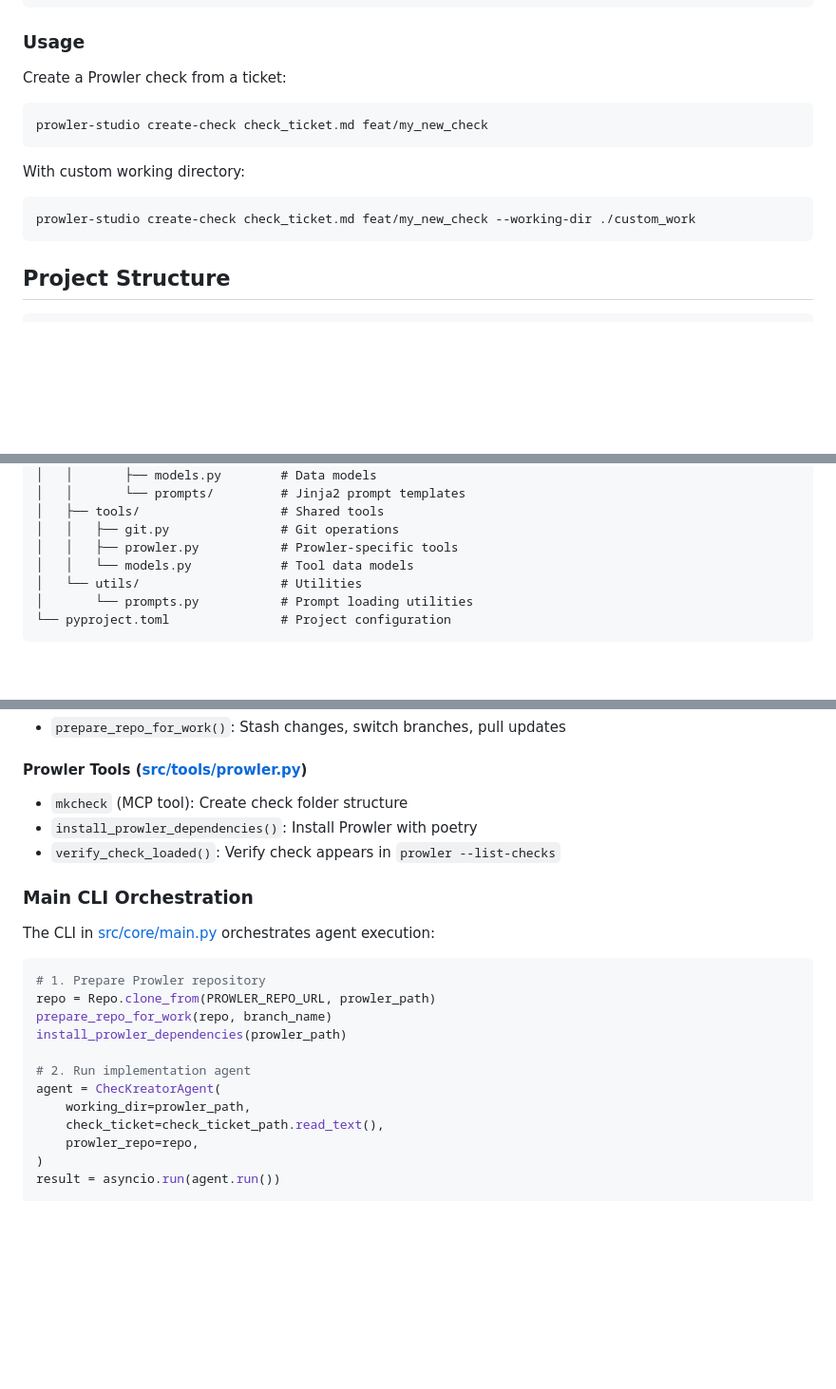
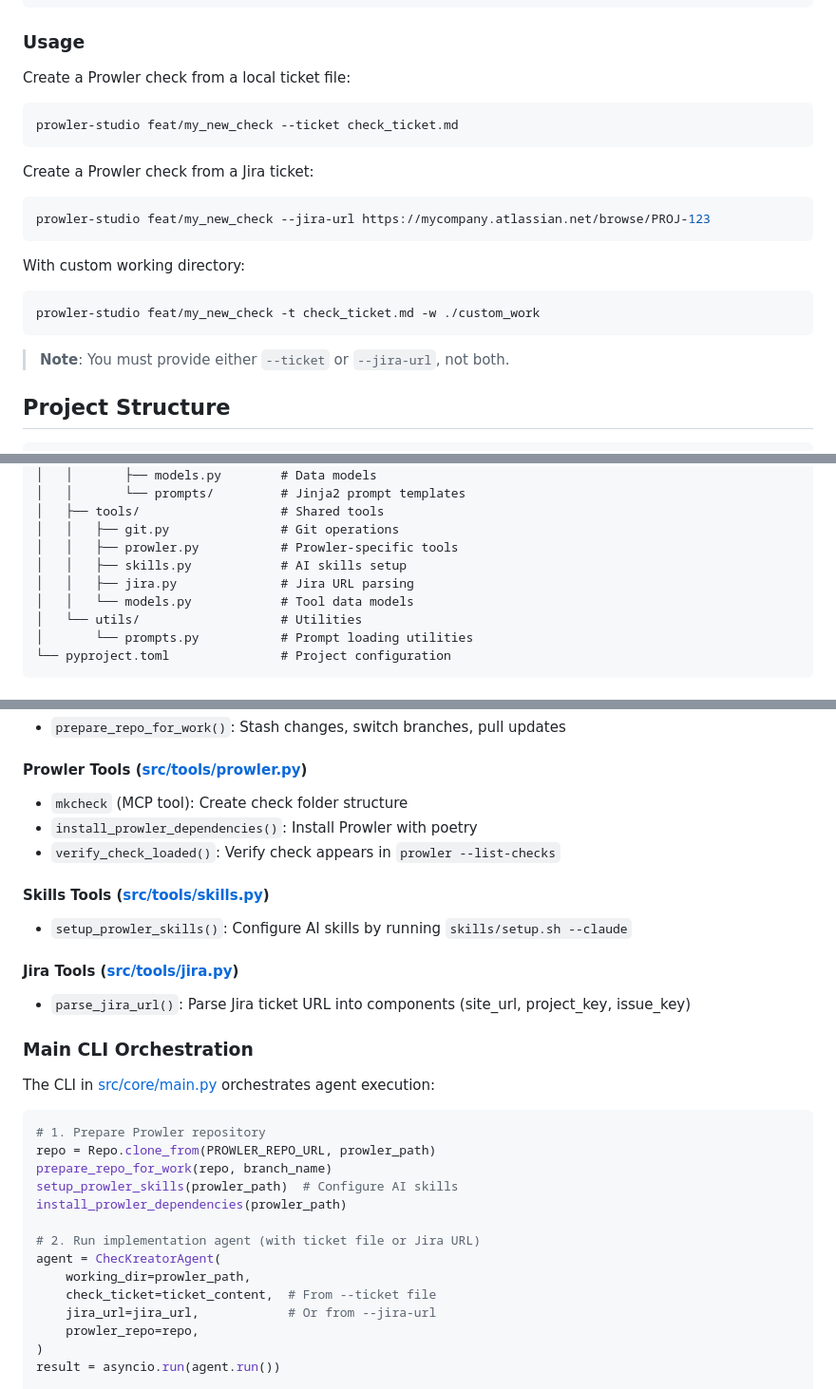
Before and after one commit to prowler-cloud/prowler-studio, a Markdown page: README.md, 3 parts joined by grey strips. Shown at 95% size. GitHub-like rendering; blank space fills up the shorter version.

Commit message:
docs: update CLI usage and add new tools documentation
- Update CLI examples to use --ticket and --jira-url flags
- Add Skills and Jira tools to project structure and tools section
- Update main CLI orchestration example with skills setup

````diff
--- a/README.md
+++ b/README.md
@@ -29,17 +29,25 @@ source .venv/bin/activate
 
 ### Usage
 
-Create a Prowler check from a ticket:
+Create a Prowler check from a local ticket file:
 
 ```bash
-prowler-studio create-check check_ticket.md feat/my_new_check
+prowler-studio feat/my_new_check --ticket check_ticket.md
+```
+
+Create a Prowler check from a Jira ticket:
+
+```bash
+prowler-studio feat/my_new_check --jira-url https://mycompany.atlassian.net/browse/PROJ-123
 ```
 
 With custom working directory:
 
 ```bash
-prowler-studio create-check check_ticket.md feat/my_new_check --working-dir ./custom_work
+prowler-studio feat/my_new_check -t check_ticket.md -w ./custom_work
 ```
+
+> **Note**: You must provide either `--ticket` or `--jira-url`, not both.
 
 ## Project Structure
 
@@ -58,6 +66,8 @@ prowler_studio/
 │   ├── tools/                   # Shared tools
 │   │   ├── git.py               # Git operations
 │   │   ├── prowler.py           # Prowler-specific tools
+│   │   ├── skills.py            # AI skills setup
+│   │   ├── jira.py              # Jira URL parsing
 │   │   └── models.py            # Tool data models
 │   └── utils/                   # Utilities
 │       └── prompts.py           # Prompt loading utilities
@@ -109,6 +119,12 @@ Key features:
 - `install_prowler_dependencies()`: Install Prowler with poetry
 - `verify_check_loaded()`: Verify check appears in `prowler --list-checks`
 
+#### Skills Tools ([src/tools/skills.py](src/tools/skills.py))
+- `setup_prowler_skills()`: Configure AI skills by running `skills/setup.sh --claude`
+
+#### Jira Tools ([src/tools/jira.py](src/tools/jira.py))
+- `parse_jira_url()`: Parse Jira ticket URL into components (site_url, project_key, issue_key)
+
 ### Main CLI Orchestration
 
 The CLI in [src/core/main.py](src/core/main.py) orchestrates agent execution:
@@ -117,12 +133,14 @@ The CLI in [src/core/main.py](src/core/main.py) orchestrates agent execution:
 # 1. Prepare Prowler repository
 repo = Repo.clone_from(PROWLER_REPO_URL, prowler_path)
 prepare_repo_for_work(repo, branch_name)
+setup_prowler_skills(prowler_path)  # Configure AI skills
 install_prowler_dependencies(prowler_path)
 
-# 2. Run implementation agent
+# 2. Run implementation agent (with ticket file or Jira URL)
 agent = ChecKreatorAgent(
     working_dir=prowler_path,
-    check_ticket=check_ticket_path.read_text(),
+    check_ticket=ticket_content,  # From --ticket file
+    jira_url=jira_url,            # Or from --jira-url
     prowler_repo=repo,
 )
 result = asyncio.run(agent.run())
````
